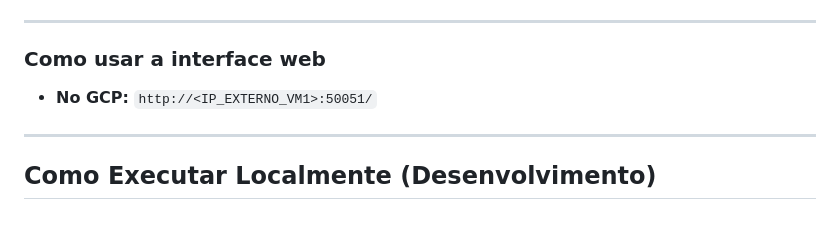
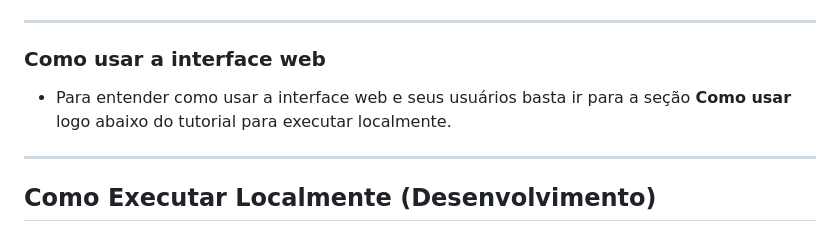
Before and after one commit to ge4ever/Trabalho-SD, a Markdown page: README.md, the part around the change. Rendered like a GitHub page.

```diff
--- a/README.md
+++ b/README.md
@@ -199,7 +199,7 @@ python3 -m venv --clear .venv
 
 ---
 ### Como usar a interface web
-- **No GCP:** `http://<IP_EXTERNO_VM1>:50051/`
+- Para entender como usar a interface web e seus usuários basta ir para a seção **Como usar** logo abaixo do tutorial para executar localmente.
 
 ---
 
```
